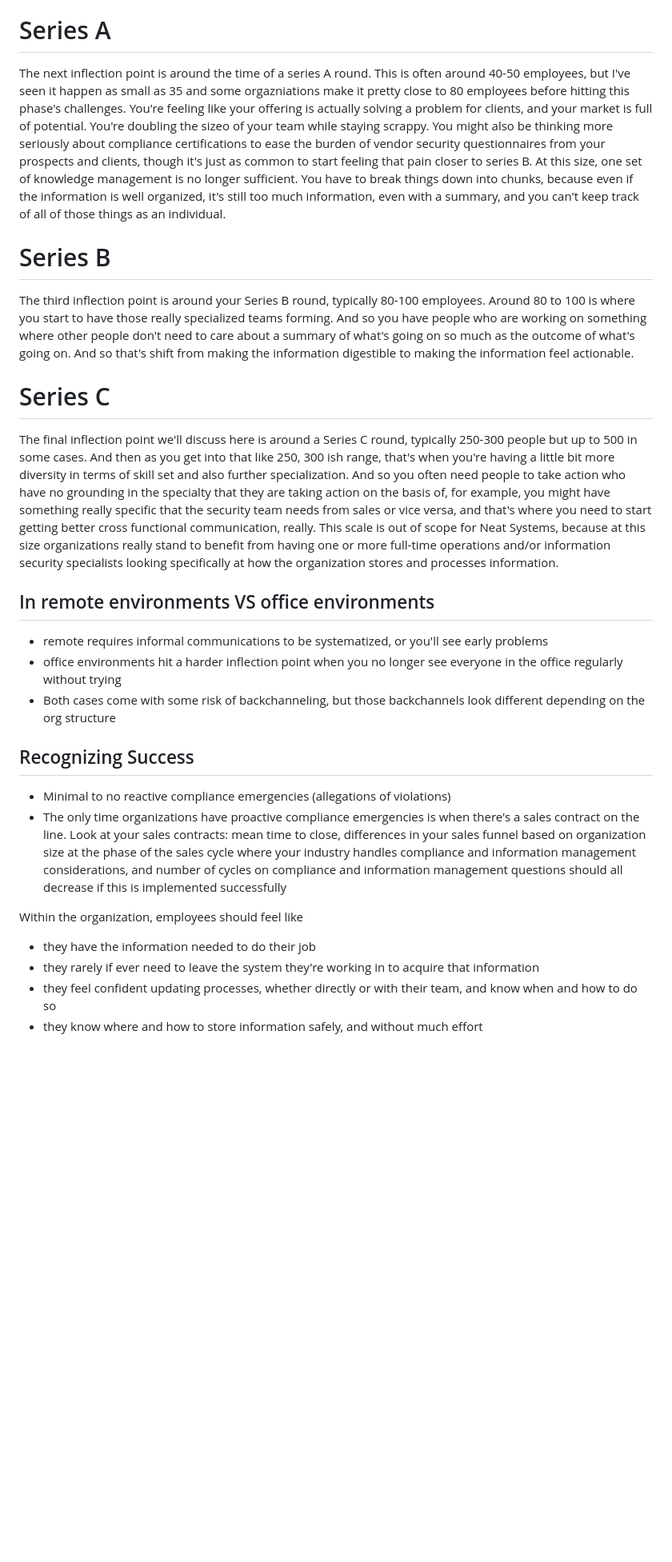
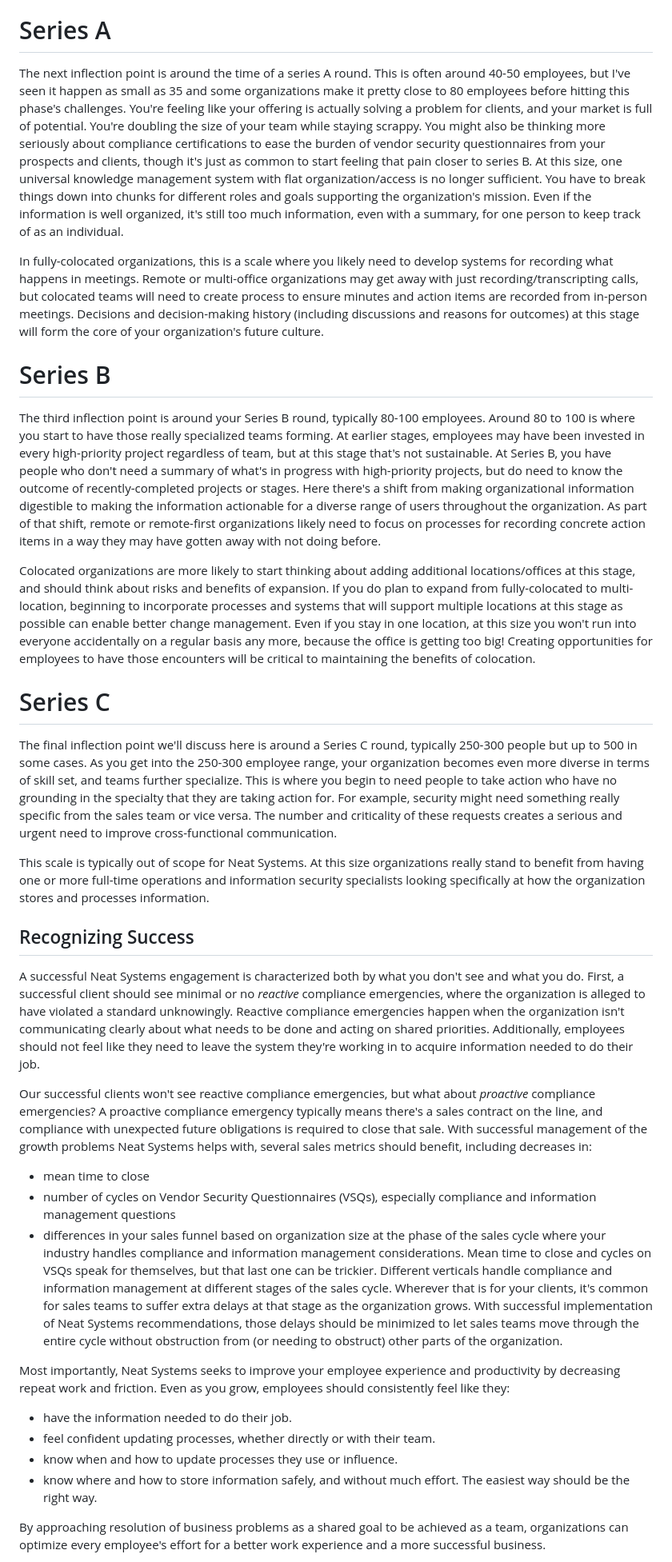
Before and after one commit to Neat-Systems/Neat-Systems.github.io, a Markdown page: content/blog/how-we-help.md, the part around one of its changes. Shown at 80% size. Drawn GitHub-style; blank space fills up the shorter version.

Commit message:
Add blog draft to version control

```diff
--- a/content/blog/how-we-help.md
+++ b/content/blog/how-we-help.md
@@ -31,24 +31,33 @@ Around 10 to 15 people is often where people first start to notice that they hav
 
 # Series A
-The next inflection point is around the time of a series A round. This is often around 40-50 employees, but I've seen it happen as small as 35 and some orgazniations make it pretty close to 80 employees before hitting this phase's challenges. You're feeling like your offering is actually solving a problem for clients, and your market is full of potential. You're doubling the sizeo of your team while staying scrappy. You might also be thinking more seriously about compliance certifications to ease the burden of vendor security questionnaires from your prospects and clients, though it's just as common to start feeling that pain closer to series B. At this size, one set of knowledge management is no longer sufficient. You have to break things down into chunks, because even if the information is well organized, it's still too much information, even with a summary, and you can't keep track of all of those things as an individual.
+The next inflection point is around the time of a series A round. This is often around 40-50 employees, but I've seen it happen as small as 35 and some organizations make it pretty close to 80 employees before hitting this phase's challenges. You're feeling like your offering is actually solving a problem for clients, and your market is full of potential. You're doubling the size of your team while staying scrappy. You might also be thinking more seriously about compliance certifications to ease the burden of vendor security questionnaires from your prospects and clients, though it's just as common to start feeling that pain closer to series B. At this size, one universal knowledge management system with flat organization/access is no longer sufficient. You have to break things down into chunks for different roles and goals supporting the organization's mission. Even if the information is well organized, it's still too much information, even with a summary, for one person to keep track of as an individual.
+
+In fully-colocated organizations, this is a scale where you likely need to develop systems for recording what happens in meetings. Remote or multi-office organizations may get away with just recording/transcripting calls, but colocated teams will need to create process to ensure minutes and action items are recorded from in-person meetings. Decisions and decision-making history (including discussions and reasons for outcomes) at this stage will form the core of your organization's future culture.
 
 # Series B
-The third inflection point is around your Series B round, typically 80-100 employees. Around 80 to 100 is where you start to have those really specialized teams forming. And so you have people who are working on something where other people don't need to care about a summary of what's going on so much as the outcome of what's going on. And so that's shift from making the information digestible to making the information feel actionable.
+The third inflection point is around your Series B round, typically 80-100 employees. Around 80 to 100 is where you start to have those really specialized teams forming. At earlier stages, employees may have been invested in every high-priority project regardless of team, but at this stage that's not sustainable. At Series B, you have people who don't need a summary of what's in progress with high-priority projects, but do need to know the outcome of recently-completed projects or stages. Here there's a shift from making organizational information digestible to making the information actionable for a diverse range of users throughout the organization. As part of that shift, remote or remote-first organizations likely need to focus on processes for recording concrete action items in a way they may have gotten away with not doing before.
+
+Colocated organizations are more likely to start thinking about adding additional locations/offices at this stage, and should think about risks and benefits of expansion. If you do plan to expand from fully-colocated to multi-location, beginning to incorporate processes and systems that will support multiple locations at this stage as possible can enable better change management. Even if you stay in one location, at this size you won't run into everyone accidentally on a regular basis any more, because the office is getting too big! Creating opportunities for employees to have those encounters will be critical to maintaining the benefits of colocation.
 
 # Series C
-The final inflection point we'll discuss here is around a Series C round, typically 250-300 people but up to 500 in some cases. And then as you get into that like 250, 300 ish range, that's when you're having a little bit more diversity in terms of skill set and also further specialization. And so you often need people to take action who have no grounding in the specialty that they are taking action on the basis of, for example, you might have something really specific that the security team needs from sales or vice versa, and that's where you need to start getting better cross functional communication, really. This scale is out of scope for Neat Systems, because at this size organizations really stand to benefit from having one or more full-time operations and/or information security specialists looking specifically at how the organization stores and processes information.
+The final inflection point we'll discuss here is around a Series C round, typically 250-300 people but up to 500 in some cases. As you get into the 250-300 employee range, your organization becomes even more diverse in terms of skill set, and teams further specialize. This is where you begin to need people to take action who have no grounding in the specialty that they are taking action for. For example, security might need something really specific from the sales team or vice versa. The number and criticality of these requests creates a serious and urgent need to improve cross-functional communication.
 
-## In remote environments VS office environments
-- remote requires informal communications to be systematized, or you'll see early problems
-- office environments hit a harder inflection point when you no longer see everyone in the office regularly without trying
-- Both cases come with some risk of backchanneling, but those backchannels look different depending on the org structure
+This scale is typically out of scope for Neat Systems. At this size organizations really stand to benefit from having one or more full-time operations and information security specialists looking specifically at how the organization stores and processes information.
 
 ## Recognizing Success
-- Minimal to no reactive compliance emergencies (allegations of violations)
-- The only time organizations have proactive compliance emergencies is when there's a sales contract on the line. Look at your sales contracts: mean time to close, differences in your sales funnel based on organization size at the phase of the sales cycle where your industry handles compliance and information management considerations, and number of cycles on compliance and information management questions should all decrease if this is implemented successfully
+A successful Neat Systems engagement is characterized both by what you don't see and what you do. First, a successful client should see minimal or no _reactive_ compliance emergencies, where the organization is alleged to have violated a standard unknowingly. Reactive compliance emergencies happen when the organization isn't communicating clearly about what needs to be done and acting on shared priorities. Additionally, employees should not feel like they need to leave the system they're working in to acquire information needed to do their job.
 
-Within the organization, employees should feel like
-- they have the information needed to do their job
-- they rarely if ever need to leave the system they're working in to acquire that information
-- they feel confident updating processes, whether directly or with their team, and know when and how to do so
-- they know where and how to store information safely, and without much effort
+Our successful clients won't see reactive compliance emergencies, but what about _proactive_ compliance emergencies? A proactive compliance emergency typically means there's a sales contract on the line, and compliance with unexpected future obligations is required to close that sale. With successful management of the growth problems Neat Systems helps with, several sales metrics should benefit, including decreases in:
+- mean time to close
+- number of cycles on Vendor Security Questionnaires (VSQs), especially compliance and information management questions
+- differences in your sales funnel based on organization size at the phase of the sales cycle where your industry handles compliance and information management considerations.
+Mean time to close and cycles on VSQs speak for themselves, but that last one can be trickier. Different verticals handle compliance and information management at different stages of the sales cycle. Wherever that is for your clients, it's common for sales teams to suffer extra delays at that stage as the organization grows. With successful implementation of Neat Systems recommendations, those delays should be minimized to let sales teams move through the entire cycle without obstruction from (or needing to obstruct) other parts of the organization.
+
+Most importantly, Neat Systems seeks to improve your employee experience and productivity by decreasing repeat work and friction. Even as you grow, employees should consistently feel like they:
+- have the information needed to do their job.
+- feel confident updating processes, whether directly or with their team.
+- know when and how to update processes they use or influence.
+- know where and how to store information safely, and without much effort. The easiest way should be the right way.
+
+By approaching resolution of business problems as a shared goal to be achieved as a team, organizations can optimize every employee's effort for a better work experience and a more successful business.
+
```
Also changed, not shown: other parts of content/blog/how-we-help.md (+14 -13 lines).
